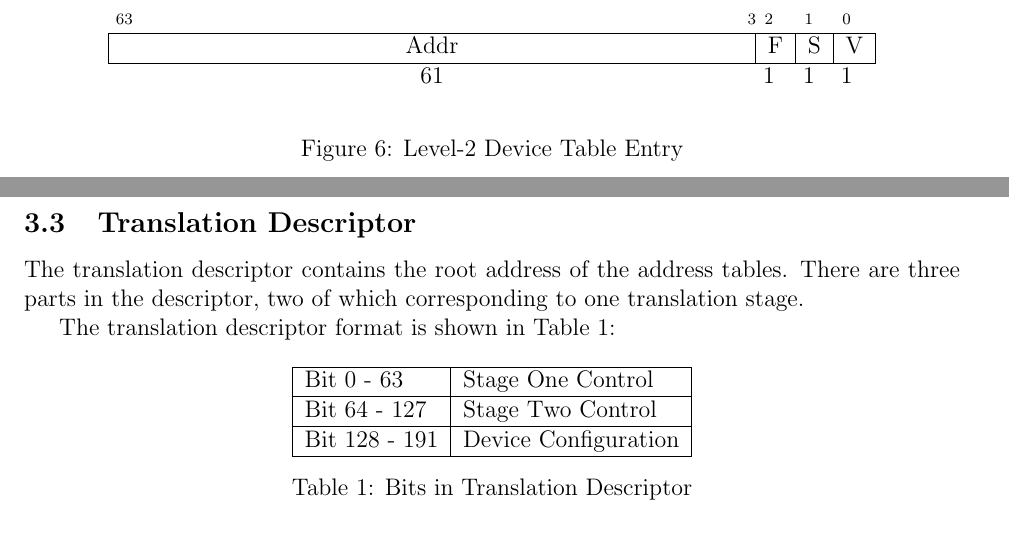
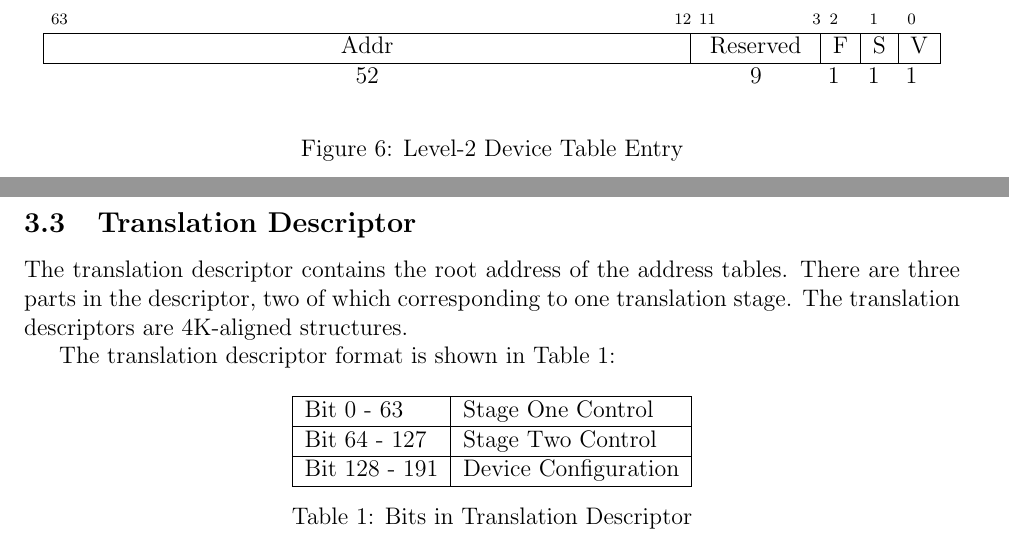
Before and after one commit to sqzsq/xuantie-iommu-spec, a LaTeX document (iommu.tex, which reads dev_config.tex): two parts of pages 9 and 10 of 27, joined at a grey line, cut so that both start at the same text. Compiled offline with pdfLaTeX.

Commit message:
4K-aligned translation descriptor

```diff
--- a/dev_config.tex
+++ b/dev_config.tex
@@ -128,18 +128,20 @@ entries are defined in Figure \ref{fig:lv2_dt_entry}.
 
 \begin{figure}[h!t]
     \begin{center}
-        \begin{tabular}{@{}J@{}I@{}I@{}I}
-    \instbitrange{63}{3} &
+        \begin{tabular}{@{}J@{}R@{}I@{}I@{}I}
+    \instbitrange{63}{12} &
+    \instbitrange{11}{3} &
     \instbit{2} &
     \instbit{1} &
     \instbit{0} \\
     \hline
     \multicolumn{1}{|c|}{Addr} &
+    \multicolumn{1}{c| }{Reserved} &
     \multicolumn{1}{c| }{F} &
     \multicolumn{1}{c| }{S} &
     \multicolumn{1}{c| }{V} \\
     \hline
-    61 & 1 & 1 & 1 \\
+    52 & 9 & 1 & 1 & 1 \\
 
     \end{tabular}
     \end{center}
@@ -220,7 +222,8 @@ In this case, the \dtbase\ register contains the MMIO address of \dte[$0$].
 \label{sec:trans_desc}
 
 The translation descriptor contains the root address of the address tables. There are
-three parts in the descriptor, two of which corresponding to one translation stage.
+three parts in the descriptor, two of which corresponding to one translation stage. The
+translation descriptors are 4K-aligned structures.
 
 The translation descriptor format is shown in Table \ref{tbl:dev-tbl-bits}:
 
```
Also changed, not shown: iommu.pdf, dev_config.tex (2 more changed lines).
